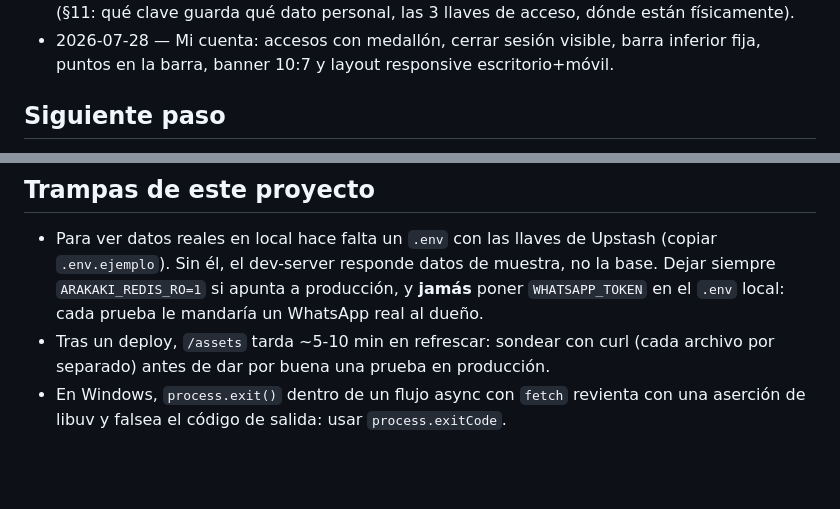
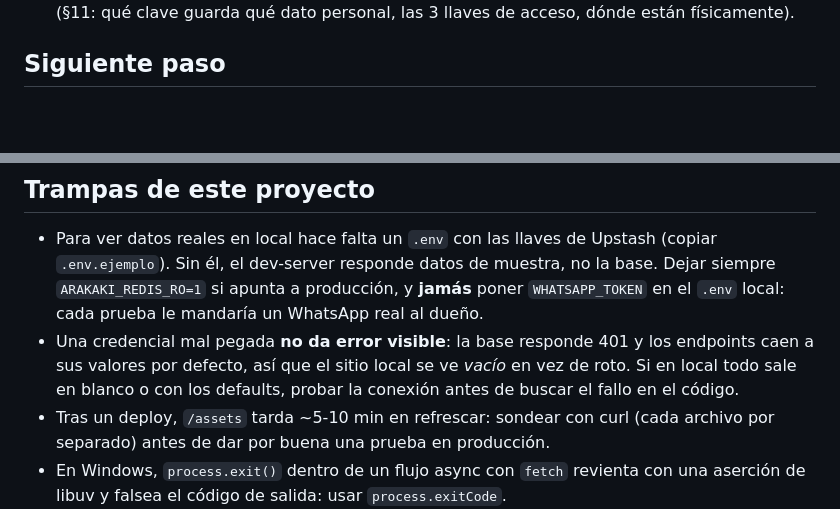
Before and after one commit to Fennix21/minimarket-arakaki-web, a Markdown page: ESTADO.md, 2 parts joined by grey strips. Drawn GitHub-style; blank space fills up the shorter version.

```diff
--- a/ESTADO.md
+++ b/ESTADO.md
@@ -46,6 +51,4 @@ El mapa completo (tabla de archivos + claves de Redis + recetas) está en `CLAUD
   (§11: qué clave guarda qué dato personal, las 3 llaves de acceso, dónde están físicamente).
-- 2026-07-28 — Mi cuenta: accesos con medallón, cerrar sesión visible, barra inferior fija,
-  puntos en la barra, banner 10:7 y layout responsive escritorio+móvil.
 
 ## Siguiente paso
 **Los avisos de pedidos al dueño están apagados de hecho**: hay 0 dueños suscritos a Web Push
@@ -88,6 +92,9 @@ mes cuando entren clientes de verdad): el respaldo de hoy es una foto de hoy.
   `.env.ejemplo`). Sin él, el dev-server responde datos de muestra, no la base. Dejar siempre
   `ARAKAKI_REDIS_RO=1` si apunta a producción, y **jamás** poner `WHATSAPP_TOKEN` en el `.env`
   local: cada prueba le mandaría un WhatsApp real al dueño.
+- Una credencial mal pegada **no da error visible**: la base responde 401 y los endpoints caen a
+  sus valores por defecto, así que el sitio local se ve *vacío* en vez de roto. Si en local todo
+  sale en blanco o con los defaults, probar la conexión antes de buscar el fallo en el código.
 - Tras un deploy, `/assets` tarda ~5-10 min en refrescar: sondear con curl (cada archivo por
   separado) antes de dar por buena una prueba en producción.
 - En Windows, `process.exit()` dentro de un flujo async con `fetch` revienta con una aserción de
```
Also changed, not shown: other parts of ESTADO.md (+13 -7 lines).
